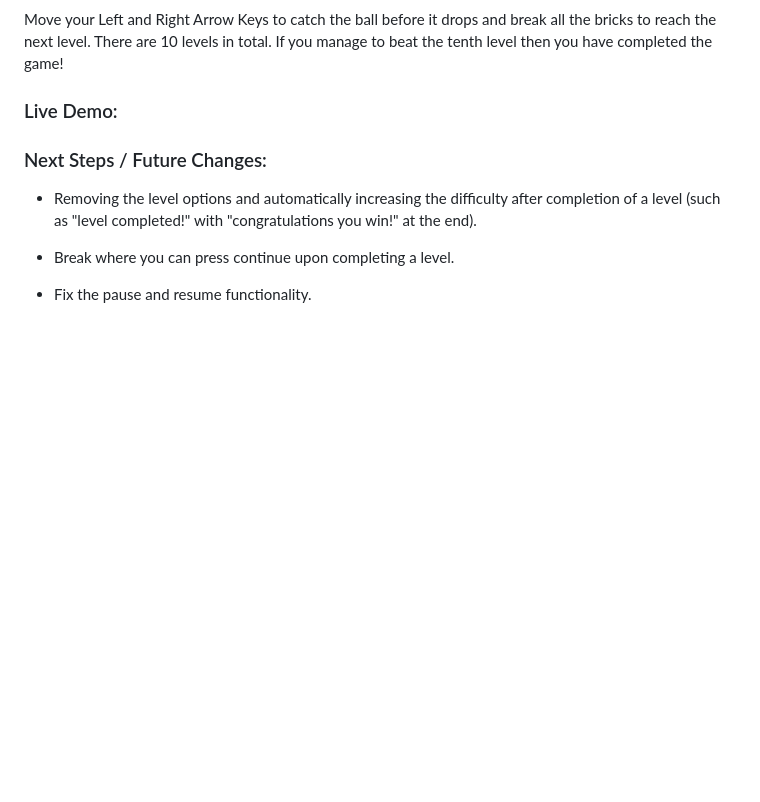
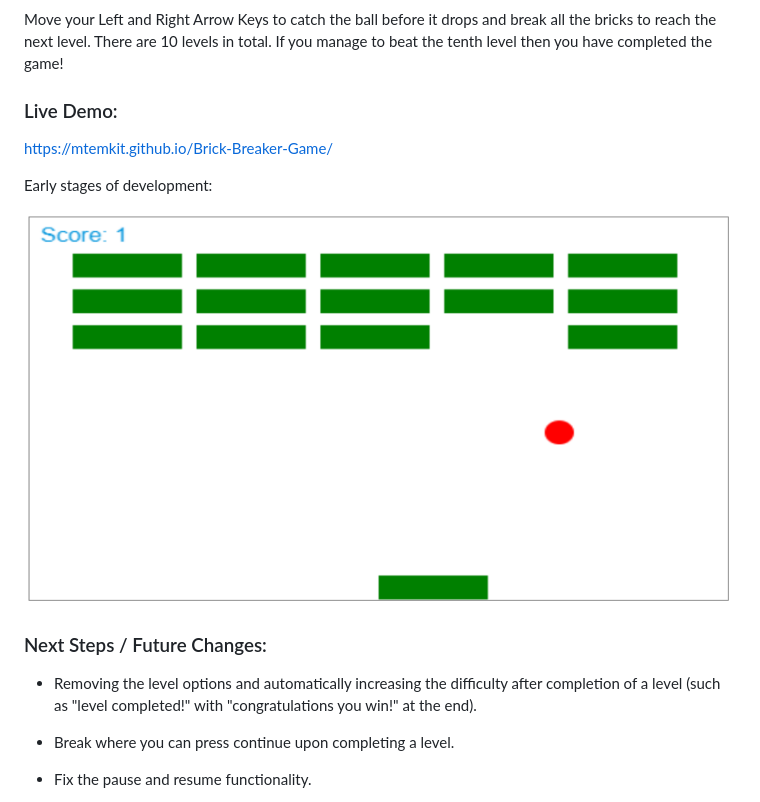
Before and after one commit to mo-tem/Brick-Breaker-Game, a Markdown page: README.md, the part around the change. Rendered like a GitHub page; pictures changed too: images/brick-breaker-game.png (added); blank space fills up the shorter version.

Commit message:
updating readme and images

```diff
--- a/README.md
+++ b/README.md
@@ -22,7 +22,13 @@ Move your Left and Right Arrow Keys to catch the ball before it drops and break
 
 ### Live Demo:
 
+https://mtemkit.github.io/Brick-Breaker-Game/
 
+Early stages of development:
+
+<p align="left">
+  <img src="images/brick-breaker-game.png" width="800" height="1275" title="Cover Letter Generator Page">
+</p>
 
 ### Next Steps / Future Changes:
 
```
